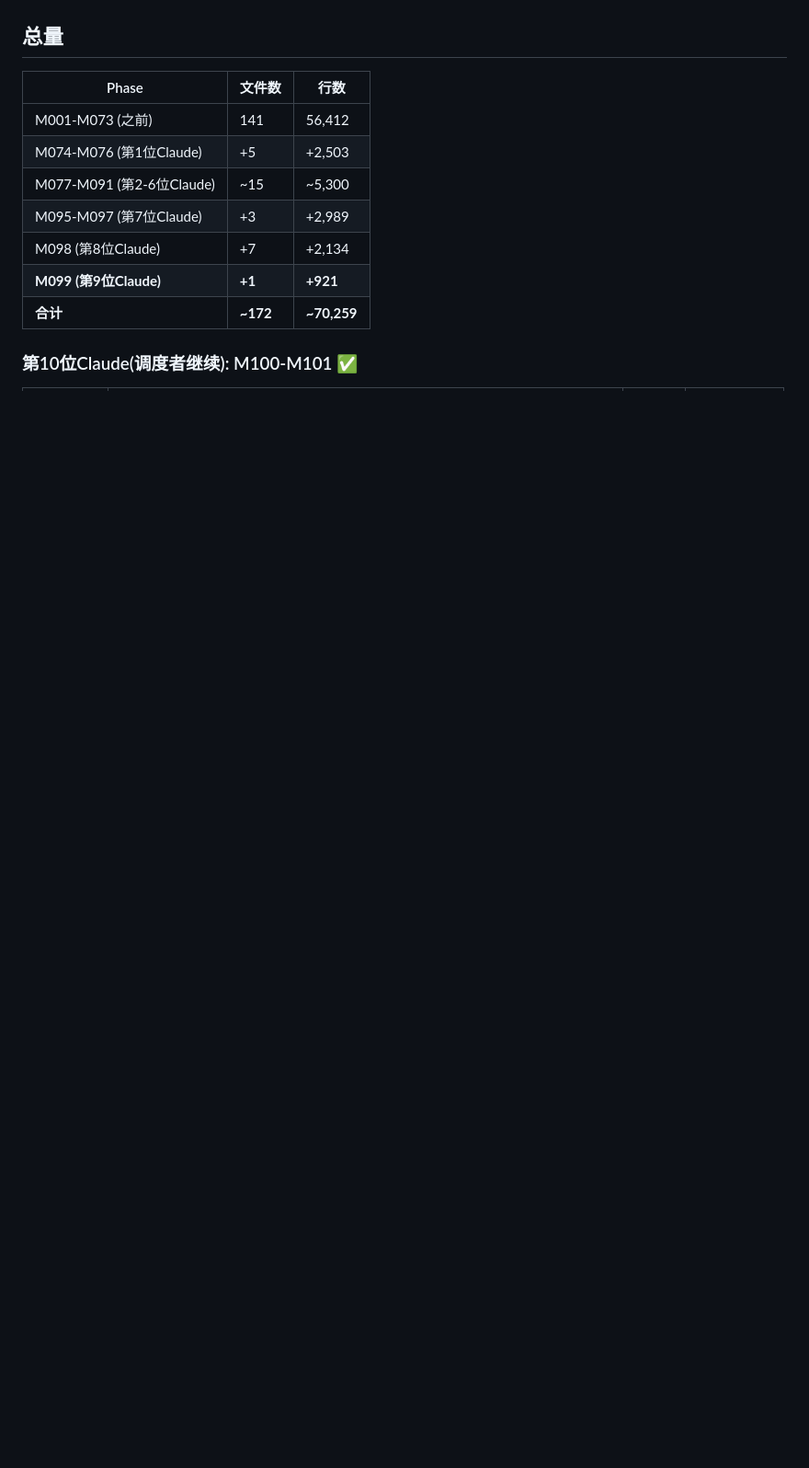
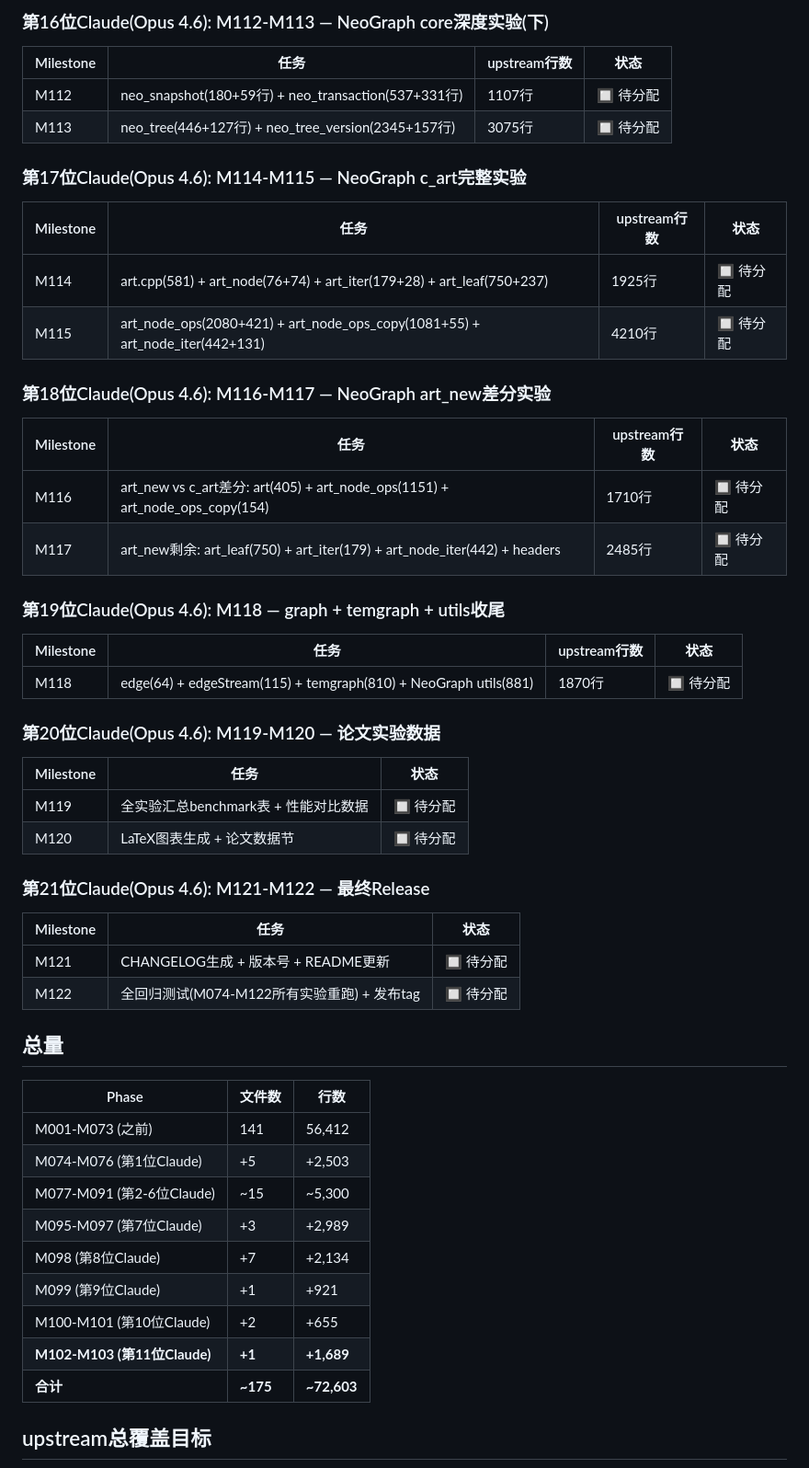
Before and after one commit to dylanyunlon/philemon-TSH, a Markdown page: CLAUDE_DEVELOPMENT_PLAN.md, the part around one of its changes. Shown at 92% size. Drawn GitHub-style; blank space fills up the shorter version.

```diff
--- a/CLAUDE_DEVELOPMENT_PLAN.md
+++ b/CLAUDE_DEVELOPMENT_PLAN.md
@@ -236,3 +291,46 @@
+### 第16位Claude(Opus 4.6): M112-M113 — NeoGraph core深度实验(下)
+
+| Milestone | 任务 | upstream行数 | 状态 |
+|-----------|------|-------------|------|
+| M112 | neo_snapshot(180+59行) + neo_transaction(537+331行) | 1107行 | 🔲 待分配 |
+| M113 | neo_tree(446+127行) + neo_tree_version(2345+157行) | 3075行 | 🔲 待分配 |
+
+### 第17位Claude(Opus 4.6): M114-M115 — NeoGraph c_art完整实验
+
+| Milestone | 任务 | upstream行数 | 状态 |
+|-----------|------|-------------|------|
+| M114 | art.cpp(581) + art_node(76+74) + art_iter(179+28) + art_leaf(750+237) | 1925行 | 🔲 待分配 |
+| M115 | art_node_ops(2080+421) + art_node_ops_copy(1081+55) + art_node_iter(442+131) | 4210行 | 🔲 待分配 |
+
+### 第18位Claude(Opus 4.6): M116-M117 — NeoGraph art_new差分实验
+
+| Milestone | 任务 | upstream行数 | 状态 |
+|-----------|------|-------------|------|
+| M116 | art_new vs c_art差分: art(405) + art_node_ops(1151) + art_node_ops_copy(154) | 1710行 | 🔲 待分配 |
+| M117 | art_new剩余: art_leaf(750) + art_iter(179) + art_node_iter(442) + headers | 2485行 | 🔲 待分配 |
+
+### 第19位Claude(Opus 4.6): M118 — graph + temgraph + utils收尾
+
+| Milestone | 任务 | upstream行数 | 状态 |
+|-----------|------|-------------|------|
+| M118 | edge(64) + edgeStream(115) + temgraph(810) + NeoGraph utils(881) | 1870行 | 🔲 待分配 |
+
+### 第20位Claude(Opus 4.6): M119-M120 — 论文实验数据
+
+| Milestone | 任务 | 状态 |
+|-----------|------|------|
+| M119 | 全实验汇总benchmark表 + 性能对比数据 | 🔲 待分配 |
+| M120 | LaTeX图表生成 + 论文数据节 | 🔲 待分配 |
+
+### 第21位Claude(Opus 4.6): M121-M122 — 最终Release
+
+| Milestone | 任务 | 状态 |
+|-----------|------|------|
+| M121 | CHANGELOG生成 + 版本号 + README更新 | 🔲 待分配 |
+| M122 | 全回归测试(M074-M122所有实验重跑) + 发布tag | 🔲 待分配 |
+
+
+
 
 ## 总量
 
@@ -243,8 +341,10 @@
 | M077-M091 (第2-6位Claude) | ~15 | ~5,300 |
 | M095-M097 (第7位Claude) | +3 | +2,989 |
 | M098 (第8位Claude) | +7 | +2,134 |
-| **M099 (第9位Claude)** | **+1** | **+921** |
-| **合计** | **~172** | **~70,259** |
+| M099 (第9位Claude) | +1 | +921 |
+| M100-M101 (第10位Claude) | +2 | +655 |
+| **M102-M103 (第11位Claude)** | **+1** | **+1,689** |
+| **合计** | **~175** | **~72,603** |
 
-### 第10位Claude(调度者继续): M100-M101 ✅
+## upstream总覆盖目标
 
```
Also changed, not shown: other parts of CLAUDE_DEVELOPMENT_PLAN.md (+72 -13 lines).
